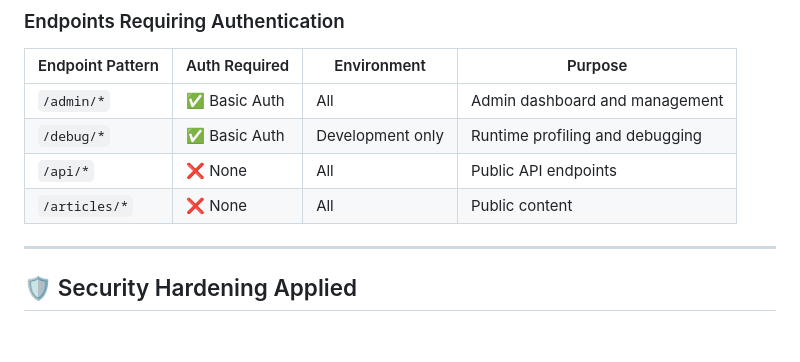
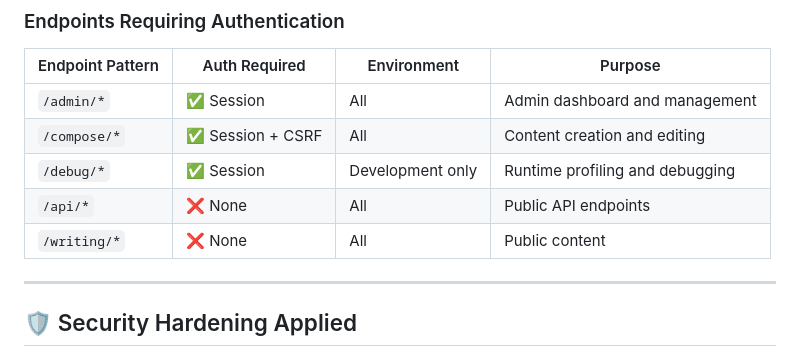
Before and after one commit to vnykmshr/markgo, a Markdown page: .github/SECURITY.md, the part around one of its changes. Drawn GitHub-style.

```diff
--- a/.github/SECURITY.md
+++ b/.github/SECURITY.md
@@ -103,10 +97,11 @@ MarkGo uses **HTTP Basic Authentication** for admin and debug endpoints. This pr
 
 | Endpoint Pattern | Auth Required | Environment | Purpose |
 |-----------------|---------------|-------------|---------|
-| `/admin/*` | ✅ Basic Auth | All | Admin dashboard and management |
-| `/debug/*` | ✅ Basic Auth | Development only | Runtime profiling and debugging |
+| `/admin/*` | ✅ Session | All | Admin dashboard and management |
+| `/compose/*` | ✅ Session + CSRF | All | Content creation and editing |
+| `/debug/*` | ✅ Session | Development only | Runtime profiling and debugging |
 | `/api/*` | ❌ None | All | Public API endpoints |
-| `/articles/*` | ❌ None | All | Public content |
+| `/writing/*` | ❌ None | All | Public content |
 
 ---
 
```
Also changed, not shown: other parts of .github/SECURITY.md (+36 -36 lines), .github/CONTRIBUTING.md (+5 -4 lines), .github/RELEASE_CHECKLIST.md (+11 -15 lines).
